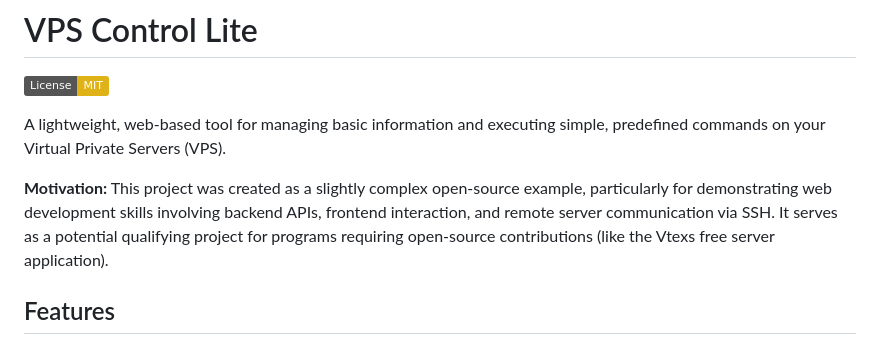
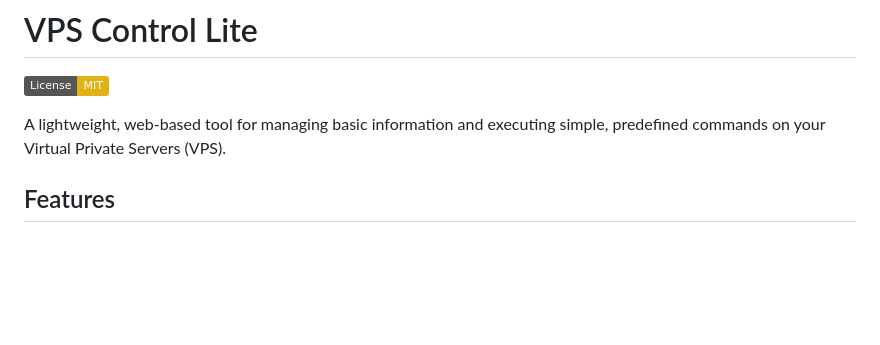
Before and after one commit to 1TIME1/vps-control-lite, a Markdown page: README.md, the part around the change. GitHub-like rendering; badges without logos; blank space fills up the shorter version.

```diff
--- a/README.md
+++ b/README.md
@@ -3,8 +3,6 @@
 ![License: MIT](https://img.shields.io/badge/License-MIT-yellow.svg)
 
 A lightweight, web-based tool for managing basic information and executing simple, predefined commands on your Virtual Private Servers (VPS).
-
-**Motivation:** This project was created as a slightly complex open-source example, particularly for demonstrating web development skills involving backend APIs, frontend interaction, and remote server communication via SSH. It serves as a potential qualifying project for programs requiring open-source contributions (like the Vtexs free server application).
 
 ## Features
 
```
